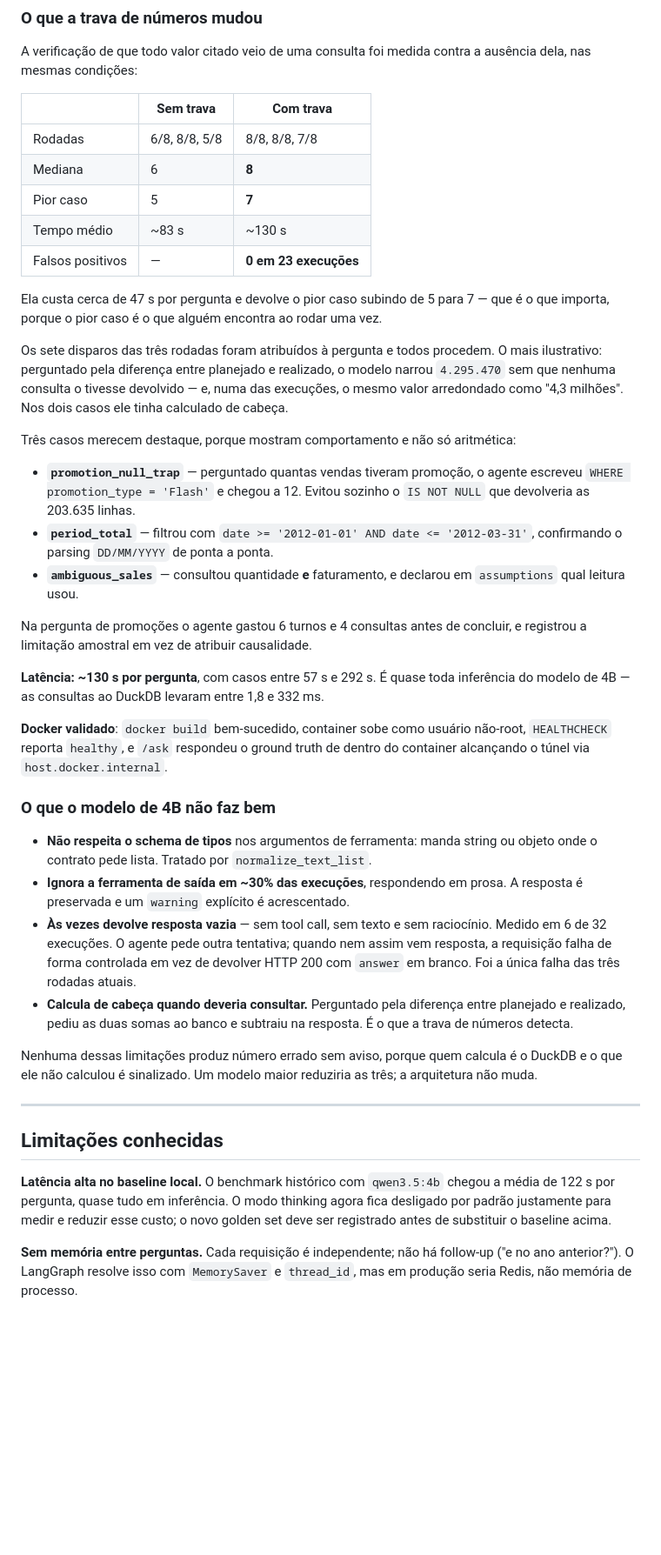
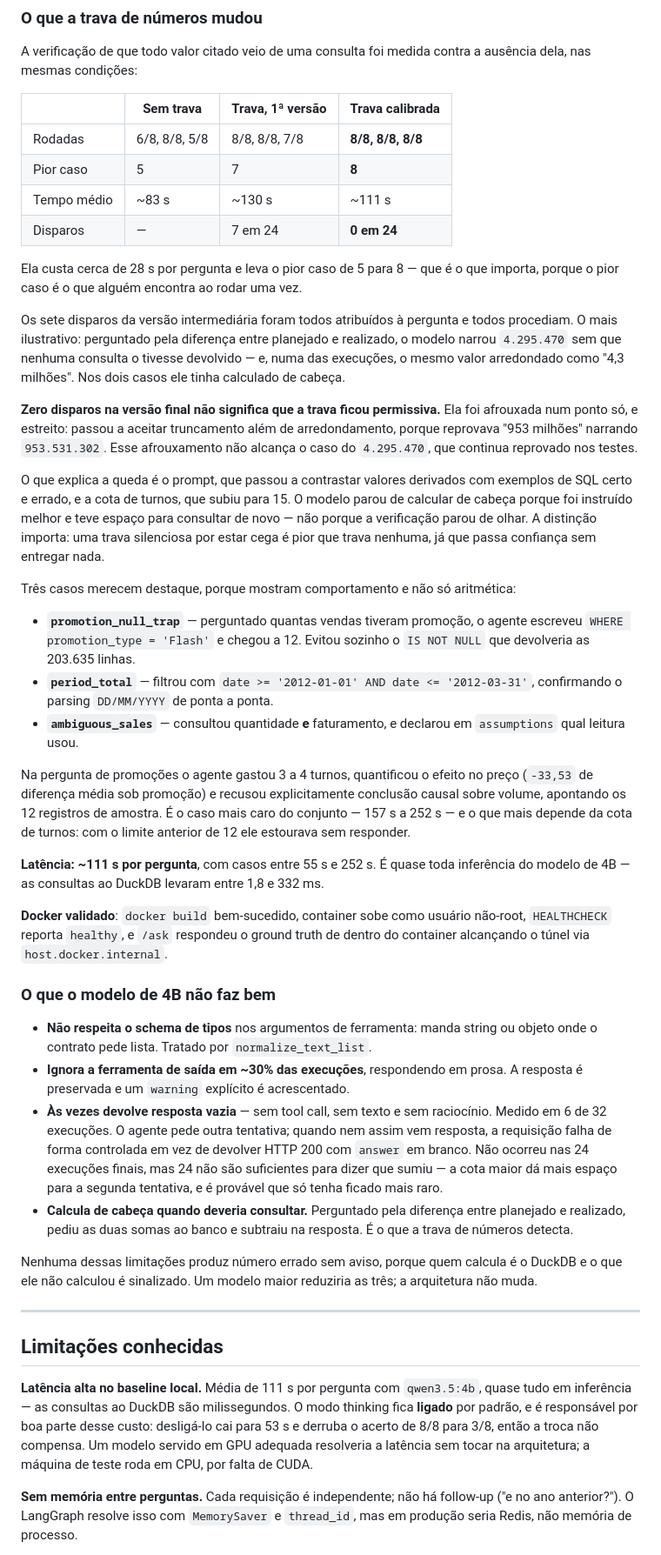
Before and after one commit to nathanflima99/ai-sales-agent-challenge, a Markdown page: README.md, the part around one of its changes. Shown at 87% size. Drawn GitHub-style; blank space fills up the shorter version.

Commit message:
docs: registrar a medicao final, 24/24, e corrigir o que ficou desatualizado
Tres rodadas do golden set com tudo aplicado: trava calibrada, truncamento
aceito, cota de 15 turnos, thinking ligado. 8/8 nas tres, media de 111s.

O resultado que interessa nao e o 24/24, e o zero: a trava nao disparou nenhuma
vez, contra 7 disparos na versao anterior. Registrei junto por que isso nao e
sinal de trava permissiva - o unico afrouxamento foi aceitar truncamento, que
nao alcanca o caso do 4.295.470. A queda vem do prompt contrastando valores
derivados e da cota maior de turnos.

Uma trava silenciosa por estar cega e pior que trava nenhuma, entao a distincao
entre "nao disparou porque nao havia o que pegar" e "nao disparou porque parou
de olhar" merecia estar escrita.

Corrigido de passagem o que a medicao tornou falso:

- as limitacoes conhecidas afirmavam que o thinking fica desligado por padrao,
  e ele fica ligado desde a medicao A/B que mostrou 8/8 contra 3/8;
- a resposta vazia era descrita como "a unica falha das tres rodadas"; nao
  ocorreu nas 24 execucoes finais, mas 24 nao provam que sumiu;
- o primeiro proximo passo pedia comparar com um modelo maior, o que ja foi
  feito - refeito para pedir o que falta, um modelo maior em GPU, ja que o
  teste local rodou em CPU e nao isola o efeito do tamanho.

Co-Authored-By: Claude Opus 5 <noreply@anthropic.com>

```diff
--- a/README.md
+++ b/README.md
@@ -539,22 +541,33 @@ o teto de VRAM.
 A verificação de que todo valor citado veio de uma consulta foi medida contra a
 ausência dela, nas mesmas condições:
 
-| | Sem trava | Com trava |
-|---|---|---|
-| Rodadas | 6/8, 8/8, 5/8 | 8/8, 8/8, 7/8 |
-| Mediana | 6 | **8** |
-| Pior caso | 5 | **7** |
-| Tempo médio | ~83 s | ~130 s |
-| Falsos positivos | — | **0 em 23 execuções** |
+| | Sem trava | Trava, 1ª versão | Trava calibrada |
+|---|---|---|---|
+| Rodadas | 6/8, 8/8, 5/8 | 8/8, 8/8, 7/8 | **8/8, 8/8, 8/8** |
+| Pior caso | 5 | 7 | **8** |
+| Tempo médio | ~83 s | ~130 s | ~111 s |
+| Disparos | — | 7 em 24 | **0 em 24** |
 
-Ela custa cerca de 47 s por pergunta e devolve o pior caso subindo de 5 para 7 —
-que é o que importa, porque o pior caso é o que alguém encontra ao rodar uma vez.
+Ela custa cerca de 28 s por pergunta e leva o pior caso de 5 para 8 — que é o que
+importa, porque o pior caso é o que alguém encontra ao rodar uma vez.
 
-Os sete disparos das três rodadas foram atribuídos à pergunta e todos procedem.
-O mais ilustrativo: perguntado pela diferença entre planejado e realizado, o
-modelo narrou `4.295.470` sem que nenhuma consulta o tivesse devolvido — e, numa
-das execuções, o mesmo valor arredondado como "4,3 milhões". Nos dois casos ele
-tinha calculado de cabeça.
+Os sete disparos da versão intermediária foram todos atribuídos à pergunta e
+todos procediam. O mais ilustrativo: perguntado pela diferença entre planejado e
+realizado, o modelo narrou `4.295.470` sem que nenhuma consulta o tivesse
+devolvido — e, numa das execuções, o mesmo valor arredondado como "4,3 milhões".
+Nos dois casos ele tinha calculado de cabeça.
+
+**Zero disparos na versão final não significa que a trava ficou permissiva.** Ela
+foi afrouxada num ponto só, e estreito: passou a aceitar truncamento além de
+arredondamento, porque reprovava "953 milhões" narrando `953.531.302`. Esse
+afrouxamento não alcança o caso do `4.295.470`, que continua reprovado nos testes.
+
+O que explica a queda é o prompt, que passou a contrastar valores derivados com
+exemplos de SQL certo e errado, e a cota de turnos, que subiu para 15. O modelo
+parou de calcular de cabeça porque foi instruído melhor e teve espaço para
+consultar de novo — não porque a verificação parou de olhar. A distinção importa:
+uma trava silenciosa por estar cega é pior que trava nenhuma, já que passa
+confiança sem entregar nada.
 
 Três casos merecem destaque, porque mostram comportamento e não só aritmética:
 
@@ -566,10 +579,13 @@ Três casos merecem destaque, porque mostram comportamento e não só aritmétic
 - **`ambiguous_sales`** — consultou quantidade **e** faturamento, e declarou em
   `assumptions` qual leitura usou.
 
-Na pergunta de promoções o agente gastou 6 turnos e 4 consultas antes de concluir,
-e registrou a limitação amostral em vez de atribuir causalidade.
+Na pergunta de promoções o agente gastou 3 a 4 turnos, quantificou o efeito no
+preço (`-33,53` de diferença média sob promoção) e recusou explicitamente
+conclusão causal sobre volume, apontando os 12 registros de amostra. É o caso
+mais caro do conjunto — 157 s a 252 s — e o que mais depende da cota de turnos:
+com o limite anterior de 12 ele estourava sem responder.
 
-**Latência: ~130 s por pergunta**, com casos entre 57 s e 292 s. É quase toda
+**Latência: ~111 s por pergunta**, com casos entre 55 s e 252 s. É quase toda
 inferência do modelo de 4B — as consultas ao DuckDB levaram entre 1,8 e 332 ms.
 
 **Docker validado**: `docker build` bem-sucedido, container sobe como usuário
@@ -585,7 +601,9 @@ dentro do container alcançando o túnel via `host.docker.internal`.
 - **Às vezes devolve resposta vazia** — sem tool call, sem texto e sem raciocínio.
   Medido em 6 de 32 execuções. O agente pede outra tentativa; quando nem assim
   vem resposta, a requisição falha de forma controlada em vez de devolver HTTP
-  200 com `answer` em branco. Foi a única falha das três rodadas atuais.
+  200 com `answer` em branco. Não ocorreu nas 24 execuções finais, mas 24 não são
+  suficientes para dizer que sumiu — a cota maior dá mais espaço para a segunda
+  tentativa, e é provável que só tenha ficado mais raro.
 - **Calcula de cabeça quando deveria consultar.** Perguntado pela diferença entre
   planejado e realizado, pediu as duas somas ao banco e subtraiu na resposta.
   É o que a trava de números detecta.
@@ -598,10 +616,12 @@ a arquitetura não muda.
 
 ## Limitações conhecidas
 
-**Latência alta no baseline local.** O benchmark histórico com `qwen3.5:4b` chegou
-a média de 122 s por pergunta, quase tudo em inferência. O modo thinking agora fica
-desligado por padrão justamente para medir e reduzir esse custo; o novo golden set
-deve ser registrado antes de substituir o baseline acima.
+**Latência alta no baseline local.** Média de 111 s por pergunta com `qwen3.5:4b`,
+quase tudo em inferência — as consultas ao DuckDB são milissegundos. O modo
+thinking fica **ligado** por padrão, e é responsável por boa parte desse custo:
+desligá-lo cai para 53 s e derruba o acerto de 8/8 para 3/8, então a troca não
+compensa. Um modelo servido em GPU adequada resolveria a latência sem tocar na
+arquitetura; a máquina de teste roda em CPU, por falta de CUDA.
 
 **Sem memória entre perguntas.** Cada requisição é independente; não há follow-up
 ("e no ano anterior?"). O LangGraph resolve isso com `MemorySaver` e `thread_id`,
```
Also changed, not shown: other parts of README.md (+16 -13 lines).
